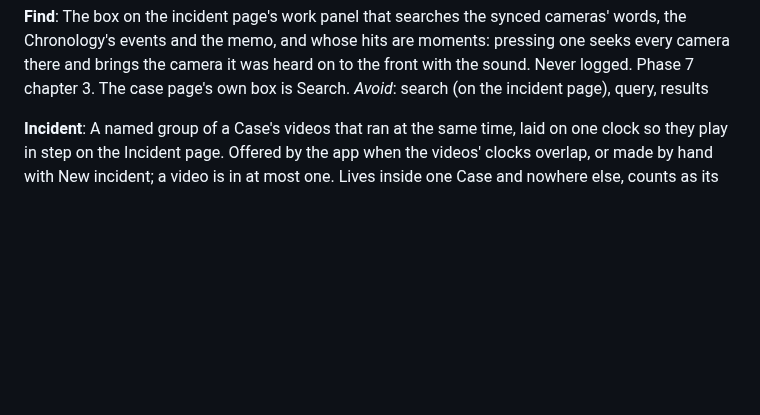
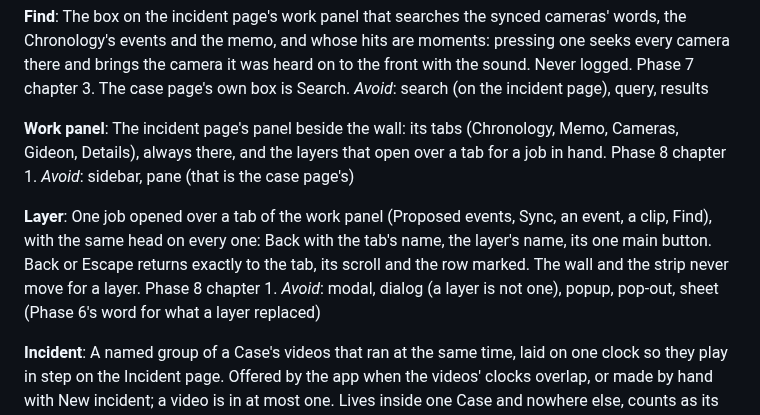
Before and after one commit to TNMD-FDO/gideon-transcribe, a Markdown page: CONTEXT.md, the part around the change. Drawn GitHub-style; blank space fills up the shorter version.

```diff
--- a/CONTEXT.md
+++ b/CONTEXT.md
@@ -295,6 +295,14 @@ _Avoid_: dashboard (the line has no heading), status bar, alerts
 **Find**:
 The box on the incident page's work panel that searches the synced cameras' words, the Chronology's events and the memo, and whose hits are moments: pressing one seeks every camera there and brings the camera it was heard on to the front with the sound. Never logged. Phase 7 chapter 3. The case page's own box is Search.
 _Avoid_: search (on the incident page), query, results
+
+**Work panel**:
+The incident page's panel beside the wall: its tabs (Chronology, Memo, Cameras, Gideon, Details), always there, and the layers that open over a tab for a job in hand. Phase 8 chapter 1.
+_Avoid_: sidebar, pane (that is the case page's)
+
+**Layer**:
+One job opened over a tab of the work panel (Proposed events, Sync, an event, a clip, Find), with the same head on every one: Back with the tab's name, the layer's name, its one main button. Back or Escape returns exactly to the tab, its scroll and the row marked. The wall and the strip never move for a layer. Phase 8 chapter 1.
+_Avoid_: modal, dialog (a layer is not one), popup, pop-out, sheet (Phase 6's word for what a layer replaced)
 
 **Incident**:
 A named group of a Case's videos that ran at the same time, laid on one clock so they play in step on the Incident page. Offered by the app when the videos' clocks overlap, or made by hand with New incident; a video is in at most one. Lives inside one Case and nowhere else, counts as its activity, and goes with it. Phase 6.
```
Also changed, not shown: docs/spec/SPEC-PHASE-8.md (added, +199 -0 lines).
